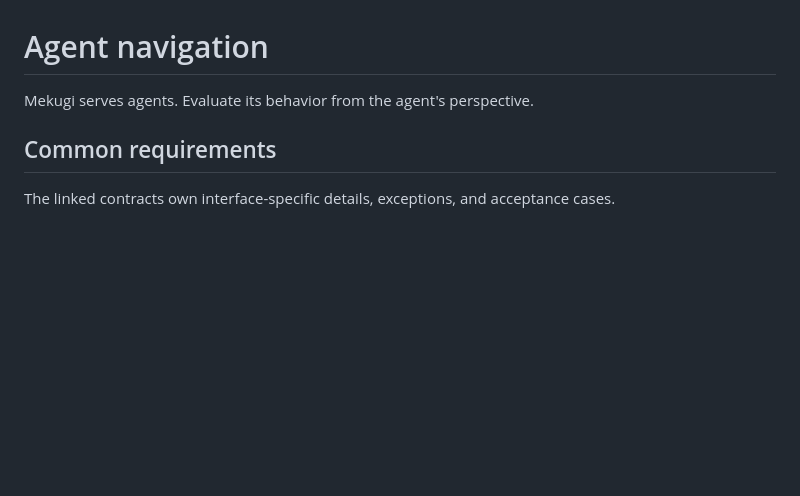
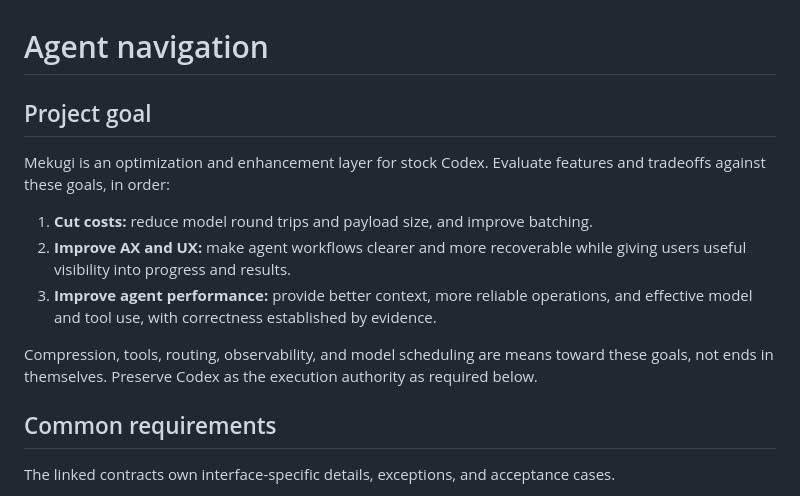
Before and after one commit to yusing/hpatch, a Markdown page: AGENTS.md, the part around the change. Rendered like a GitHub page; blank space fills up the shorter version.

Commit message:
docs(agents): define Mekugi project goals

```diff
--- a/AGENTS.md
+++ b/AGENTS.md
@@ -1,6 +1,18 @@
 # Agent navigation
 
-Mekugi serves agents. Evaluate its behavior from the agent's perspective.
+## Project goal
+
+Mekugi is an optimization and enhancement layer for stock Codex. Evaluate features and tradeoffs
+against these goals, in order:
+
+1. **Cut costs:** reduce model round trips and payload size, and improve batching.
+2. **Improve AX and UX:** make agent workflows clearer and more recoverable while giving users
+   useful visibility into progress and results.
+3. **Improve agent performance:** provide better context, more reliable operations, and effective
+   model and tool use, with correctness established by evidence.
+
+Compression, tools, routing, observability, and model scheduling are means toward these goals, not
+ends in themselves. Preserve Codex as the execution authority as required below.
 
 ## Common requirements
 
```
